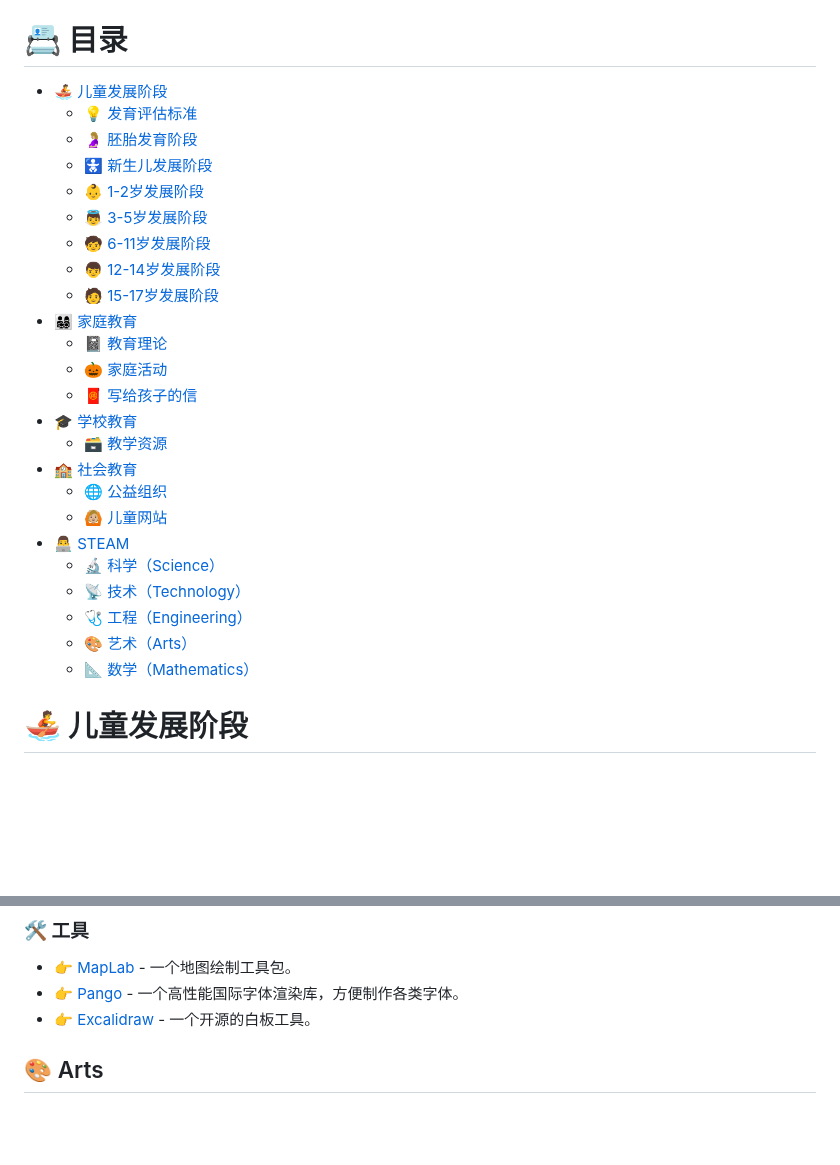
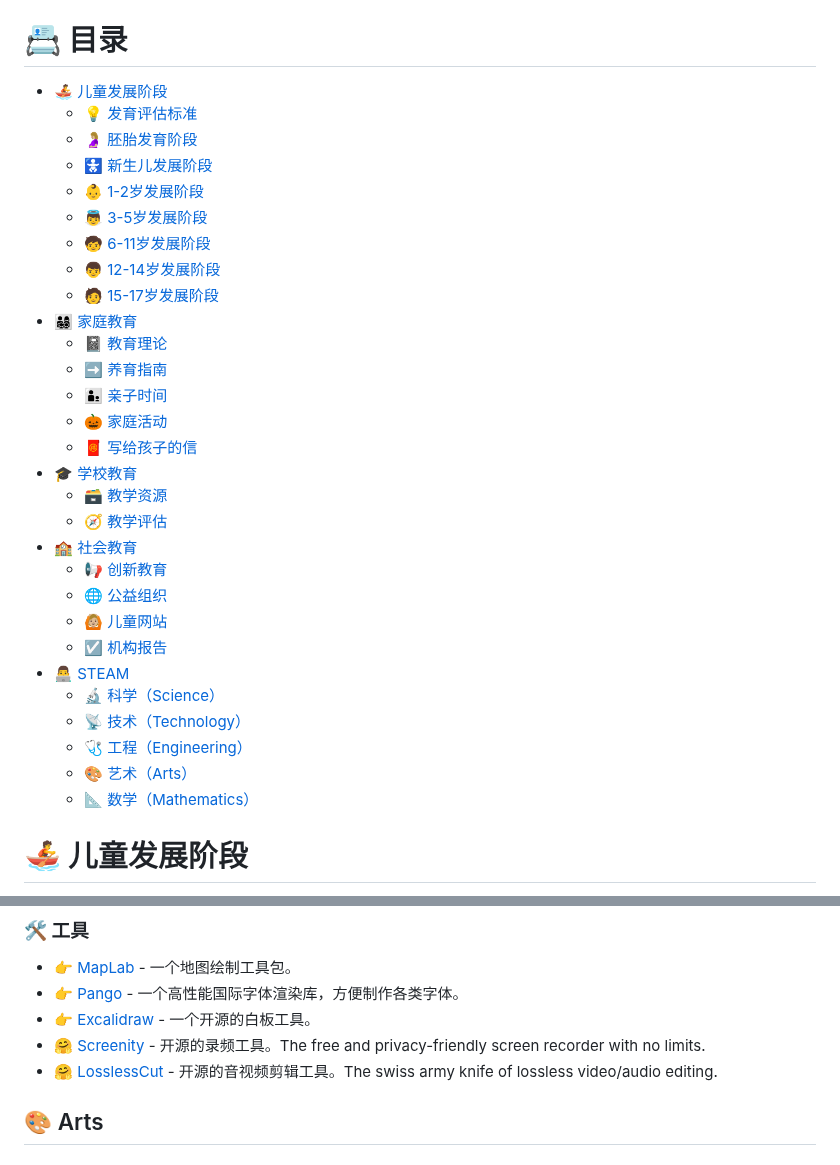
Before and after one commit to handsondad/hands-on-dad, a Markdown page: README.md, 2 parts joined by grey strips. Rendered like a GitHub page; blank space fills up the shorter version.

```diff
--- a/README.md
+++ b/README.md
@@ -4,30 +4,35 @@
 
 # 📇 目录
 
-- 🚣 [儿童发展阶段](#儿童发展阶段)
-  - 💡 [发育评估标准](#发育评估标准)
-  - 🤰🏼 [胚胎发育阶段](#胚胎发育阶段)
-  - 🚼 [新生儿发展阶段](#新生儿发展阶段)
-  - 👶 [1-2岁发展阶段](#1-2岁发展阶段)
-  - 👼 [3-5岁发展阶段](#3-5岁发展阶段)
-  - 🧒 [6-11岁发展阶段](#6-11岁发展阶段)
-  - 👦 [12-14岁发展阶段](#12-14岁发展阶段)
-  - 🧑 [15-17岁发展阶段](#15-17岁发展阶段)
-- 👨‍👩‍👧‍👦 [家庭教育](#家庭教育)
-  - 📓 [教育理论](#教育理论)
-  - 🎃 [家庭活动](#家庭活动)
-  - 🧧 [写给孩子的信](#写给孩子的信)
-- 🎓 [学校教育](#学校教育)
-  - 🗃️ [教学资源](#教学资源)
-- 🏫 [社会教育](#社会教育)
-  - 🌐 [公益组织](#公益组织)
-  - 🙆🏼 [儿童网站](#儿童网站)
-- 👨‍💻 [STEAM](#STEAM)
-  - 🔬 [科学（Science）](#Science)
-  - 📡 [技术（Technology）](#Technology)
-  - 🩺 [工程（Engineering）](#Engineering)
-  - 🎨 [艺术（Arts）](#Arts)
-  - 📐 [数学（Mathematics）](#Mathematics)
+- 🚣 [儿童发展阶段](#-儿童发展阶段)
+  - 💡 [发育评估标准](#-发育评估标准)
+  - 🤰🏼 [胚胎发育阶段](#-胚胎发育阶段)
+  - 🚼 [新生儿发展阶段](#-新生儿发展阶段)
+  - 👶 [1-2岁发展阶段](#-1-2岁发展阶段)
+  - 👼 [3-5岁发展阶段](#-3-5岁发展阶段)
+  - 🧒 [6-11岁发展阶段](#-6-11岁发展阶段)
+  - 👦 [12-14岁发展阶段](#-12-14岁发展阶段)
+  - 🧑 [15-17岁发展阶段](#-15-17岁发展阶段)
+- 👨‍👩‍👧‍👦 [家庭教育](#-家庭教育)
+  - 📓 [教育理论](#-教育理论)
+  - ➡️ [养育指南](#-养育指南)
+  - 👨‍👦 [亲子时间](#-亲子时间)
+  - 🎃 [家庭活动](#-家庭活动)
+  - 🧧 [写给孩子的信](#-写给孩子的信)
+- 🎓 [学校教育](#-学校教育)
+  - 🗃️ [教学资源](#-教学资源)
+  - 🧭 [教学评估](#-教学评估)
+- 🏫 [社会教育](#-社会教育)
+  - 📢 [创新教育](#-创新教育)
+  - 🌐 [公益组织](#-公益组织)
+  - 🙆🏼 [儿童网站](#-儿童网站)
+  - ☑️ [机构报告](#️-机构报告)
+- 👨‍💻 [STEAM](#-STEAM)
+  - 🔬 [科学（Science）](#-Science)
+  - 📡 [技术（Technology）](#-Technology)
+  - 🩺 [工程（Engineering）](#-Engineering)
+  - 🎨 [艺术（Arts）](#-Arts)
+  - 📐 [数学（Mathematics）](#-Mathematics)
 
 ###
 # 🚣 儿童发展阶段
@@ -599,6 +612,8 @@ STEAM是指由科学（Science）、技术（Technology）、工程（Engineerin
 - 👉 [MapLab](https://github.com/ethz-asl/maplab) - 一个地图绘制工具包。
 - 👉 [Pango](https://pango.gnome.org) - 一个高性能国际字体渲染库，方便制作各类字体。
 - 👉 [Excalidraw](https://excalidraw.com/) - 一个开源的白板工具。
+- 🤗 [Screenity](https://github.com/alyssaxuu/screenity) - 开源的录频工具。The free and privacy-friendly screen recorder with no limits.
+- 🤗 [LosslessCut](https://github.com/mifi/lossless-cut) - 开源的音视频剪辑工具。The swiss army knife of lossless video/audio editing.
 
 ## 🎨 Arts
 
```
Also changed, not shown: other parts of README.md (+12 -4 lines), images/The Hydrological Cycle.png (added), images/水文循环.png (added).
